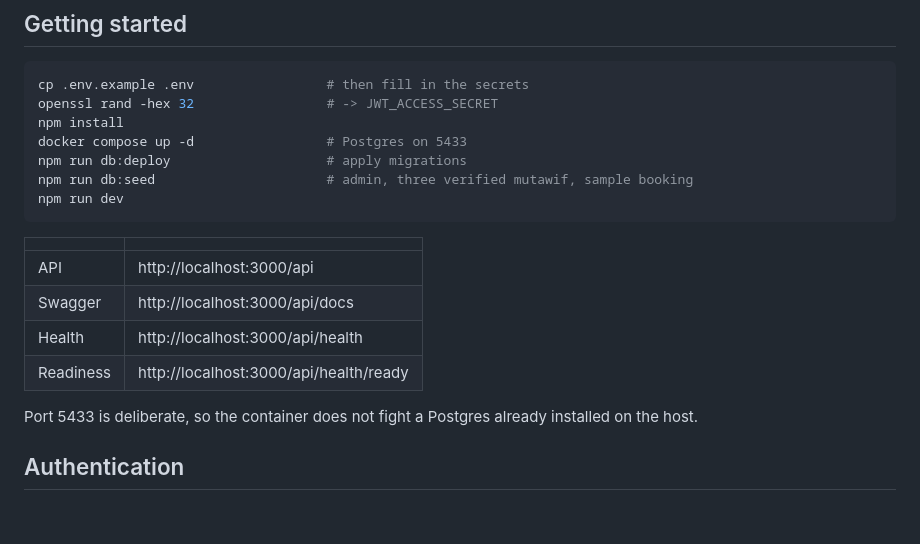
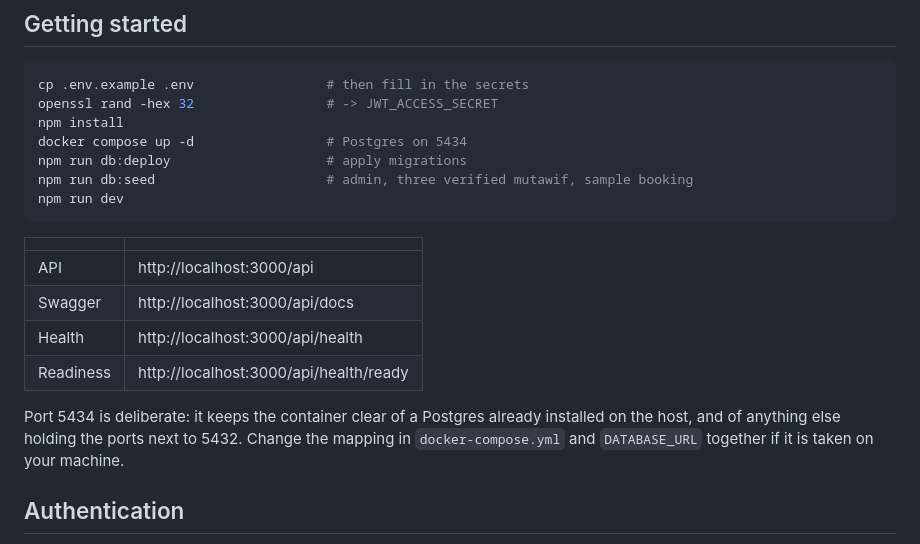
Before and after one commit to danferdiansyah/manaseek, a Markdown page: manaseek-api/README.md, the part around the change. Drawn GitHub-style; blank space fills up the shorter version.

Commit message:
docs: correct the local Postgres port

```diff
--- a/manaseek-api/README.md
+++ b/manaseek-api/README.md
@@ -26,7 +26,7 @@ PostGIS extension is required, which keeps managed-Postgres options open.
 cp .env.example .env                 # then fill in the secrets
 openssl rand -hex 32                 # -> JWT_ACCESS_SECRET
 npm install
-docker compose up -d                 # Postgres on 5433
+docker compose up -d                 # Postgres on 5434
 npm run db:deploy                    # apply migrations
 npm run db:seed                      # admin, three verified mutawif, sample booking
 npm run dev
@@ -39,8 +39,10 @@ npm run dev
 | Health | http://localhost:3000/api/health |
 | Readiness | http://localhost:3000/api/health/ready |
 
-Port 5433 is deliberate, so the container does not fight a Postgres already
-installed on the host.
+Port 5434 is deliberate: it keeps the container clear of a Postgres already
+installed on the host, and of anything else holding the ports next to 5432.
+Change the mapping in `docker-compose.yml` and `DATABASE_URL` together if it is
+taken on your machine.
 
 ## Authentication
 
```
